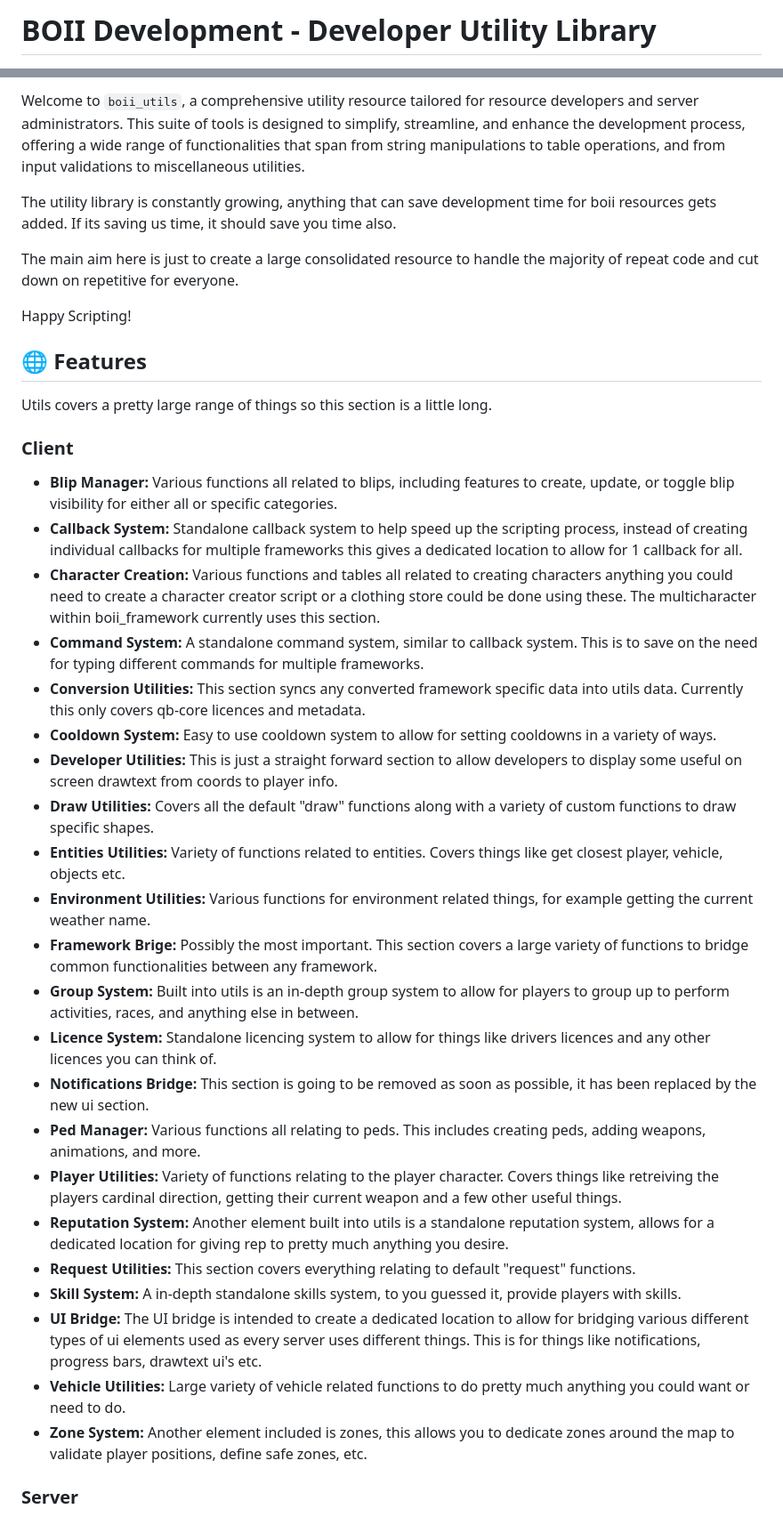
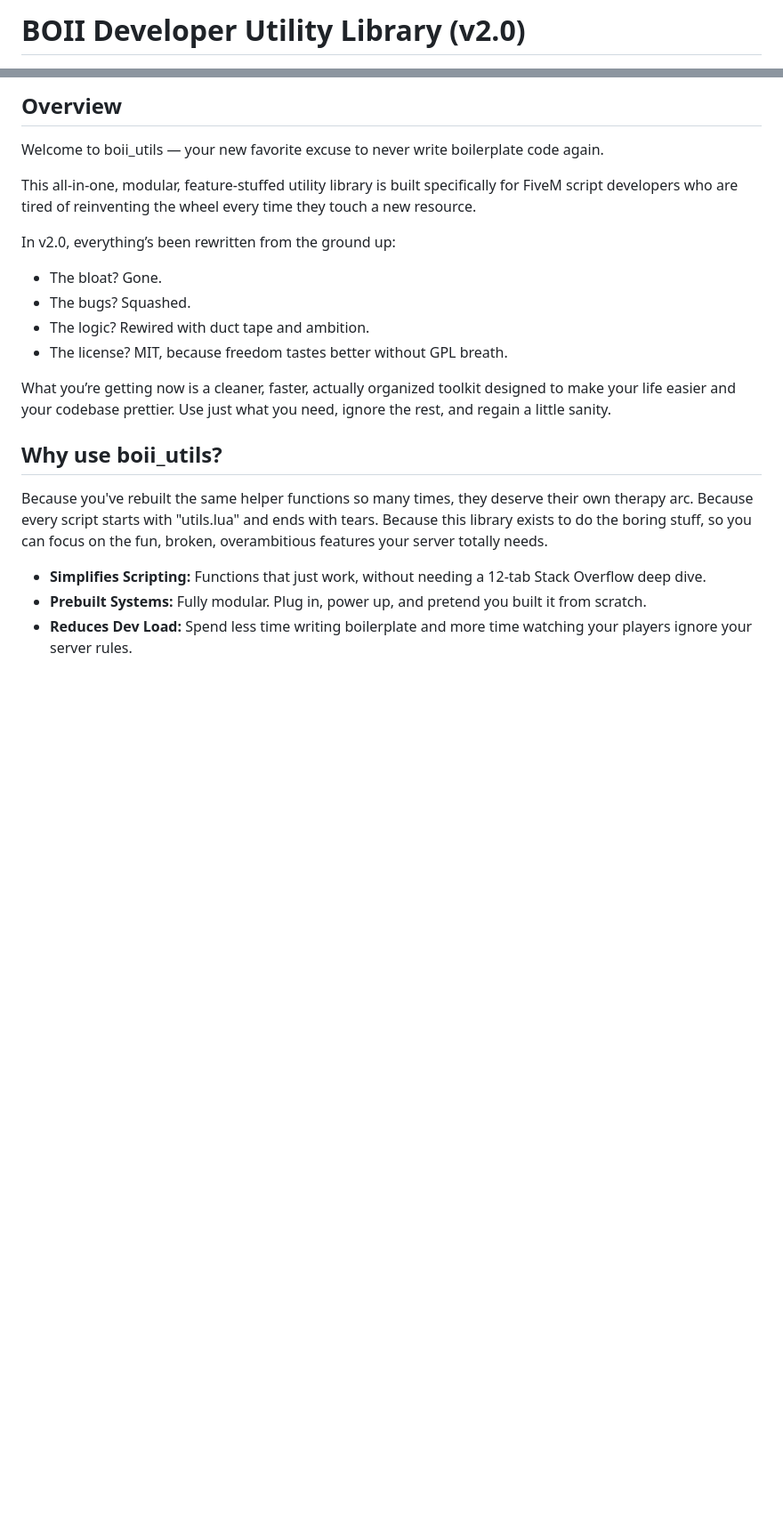
Before and after one commit to boiidevelopment/boii_utils, a Markdown page: README.md, 2 parts joined by grey strips. Shown: that part at 89% size. Rendered like a GitHub page; blank space fills up the shorter version.

```diff
--- a/README.md
+++ b/README.md
@@ -1,2 +1,2 @@
-# BOII Development - Developer Utility Library
+# BOII Developer Utility Library (v2.0)
 
@@ -4,42 +4,27 @@
 
-Welcome to `boii_utils`, a comprehensive utility resource tailored for resource developers and server administrators.
-This suite of tools is designed to simplify, streamline, and enhance the development process, offering a wide range of functionalities that span from string manipulations to table operations, and from input validations to miscellaneous utilities.
+## Overview
 
-The utility library is constantly growing, anything that can save development time for boii resources gets added.
-If its saving us time, it should save you time also.
+Welcome to boii_utils — your new favorite excuse to never write boilerplate code again.
 
-The main aim here is just to create a large consolidated resource to handle the majority of repeat code and cut down on repetitive for everyone.
+This all-in-one, modular, feature-stuffed utility library is built specifically for FiveM script developers who are tired of reinventing the wheel every time they touch a new resource.
 
-Happy Scripting!
+In v2.0, everything’s been rewritten from the ground up:
 
-## 🌐 Features
+- The bloat? Gone.
+- The bugs? Squashed.
+- The logic? Rewired with duct tape and ambition.
+- The license? MIT, because freedom tastes better without GPL breath.
 
-Utils covers a pretty large range of things so this section is a little long.
+What you’re getting now is a cleaner, faster, actually organized toolkit designed to make your life easier and your codebase prettier.
+Use just what you need, ignore the rest, and regain a little sanity.
 
-### Client
+## Why use boii_utils?
 
-- **Blip Manager:** Various functions all related to blips, including features to create, update, or toggle blip visibility for either all or specific categories.
-- **Callback System:** Standalone callback system to help speed up the scripting process, instead of creating individual callbacks for multiple frameworks this gives a dedicated location to allow for 1 callback for all.
-- **Character Creation:** Various functions and tables all related to creating characters anything you could need to create a character creator script or a clothing store could be done using these. The multicharacter within boii_framework currently uses this section.
-- **Command System:** A standalone command system, similar to callback system. This is to save on the need for typing different commands for multiple frameworks.
-- **Conversion Utilities:** This section syncs any converted framework specific data into utils data. Currently this only covers qb-core licences and metadata.
-- **Cooldown System:** Easy to use cooldown system to allow for setting cooldowns in a variety of ways.
-- **Developer Utilities:** This is just a straight forward section to allow developers to display some useful on screen drawtext from coords to player info.
-- **Draw Utilities:** Covers all the default "draw" functions along with a variety of custom functions to draw specific shapes.
-- **Entities Utilities:** Variety of functions related to entities. Covers things like get closest player, vehicle, objects etc.
-- **Environment Utilities:** Various functions for environment related things, for example getting the current weather name.
-- **Framework Brige:** Possibly the most important. This section covers a large variety of functions to bridge common functionalities between any framework.
-- **Group System:** Built into utils is an in-depth group system to allow for players to group up to perform activities, races, and anything else in between.
-- **Licence System:** Standalone licencing system to allow for things like drivers licences and any other licences you can think of.
-- **Notifications Bridge:** This section is going to be removed as soon as possible, it has been replaced by the new ui section.
-- **Ped Manager:** Various functions all relating to peds. This includes creating peds, adding weapons, animations, and more.
-- **Player Utilities:** Variety of functions relating to the player character. Covers things like retreiving the players cardinal direction, getting their current weapon and a few other useful things.
-- **Reputation System:** Another element built into utils is a standalone reputation system, allows for a dedicated location for giving rep to pretty much anything you desire.
-- **Request Utilities:** This section covers everything relating to default "request" functions.
-- **Skill System:** A in-depth standalone skills system, to you guessed it, provide players with skills.
-- **UI Bridge:** The UI bridge is intended to create a dedicated location to allow for bridging various different types of ui elements used as every server uses different things. This is for things like notifications, progress bars, drawtext ui's etc.
-- **Vehicle Utilities:** Large variety of vehicle related functions to do pretty much anything you could want or need to do.
-- **Zone System:** Another element included is zones, this allows you to dedicate zones around the map to validate player positions, define safe zones, etc.
+Because you've rebuilt the same helper functions so many times, they deserve their own therapy arc.
+Because every script starts with "utils.lua" and ends with tears.
+Because this library exists to do the boring stuff, so you can focus on the fun, broken, overambitious features your server totally needs.
 
-### Server
+- **Simplifies Scripting:** Functions that just work, without needing a 12-tab Stack Overflow deep dive.
+- **Prebuilt Systems:** Fully modular. Plug in, power up, and pretend you built it from scratch.
+- **Reduces Dev Load:** Spend less time writing boilerplate and more time watching your players ignore your server rules.
 
```
Also changed, not shown: other parts of README.md (+88 -46 lines).
